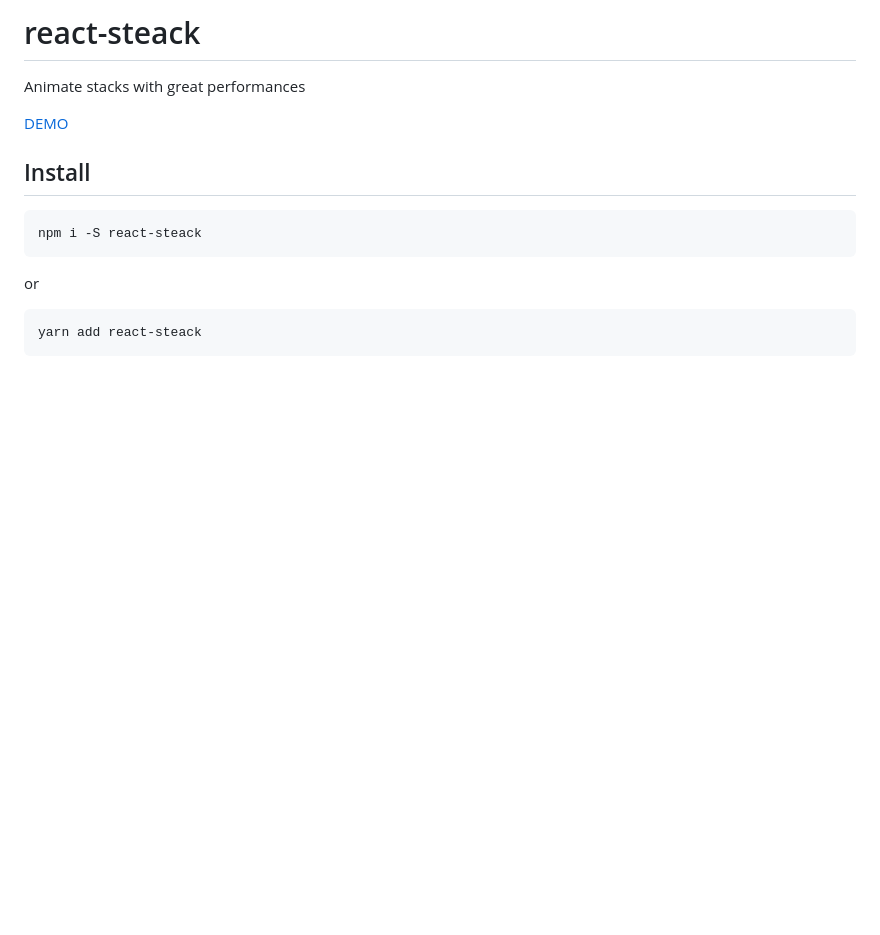
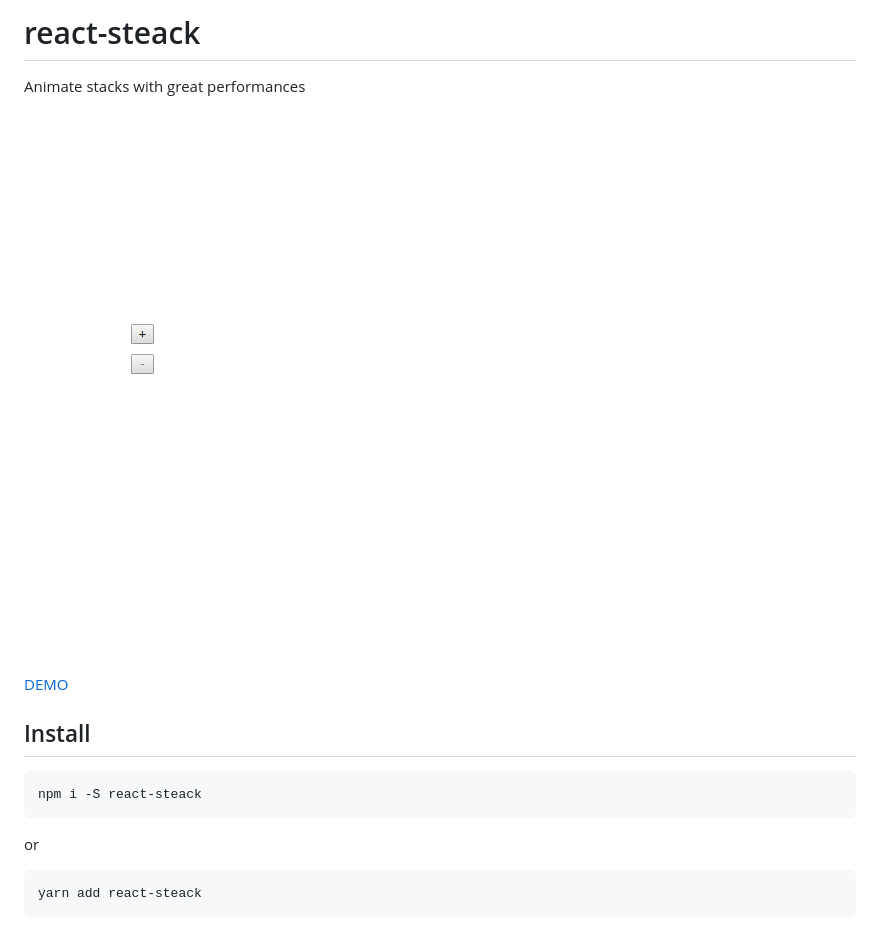
Before and after one commit to meriadec/react-steack, a Markdown page: README.md, the part around the change. GitHub-like rendering; pictures changed too: demo.gif (added); blank space fills up the shorter version.

Commit message:
add gif

```diff
--- a/README.md
+++ b/README.md
@@ -1,6 +1,8 @@
 # react-steack
 
 Animate stacks with great performances
+
+![demo](demo.gif)
 
 [DEMO](https://meriadec.github.io/react-steack/)
 
```
Also changed, not shown: 1 other file.
